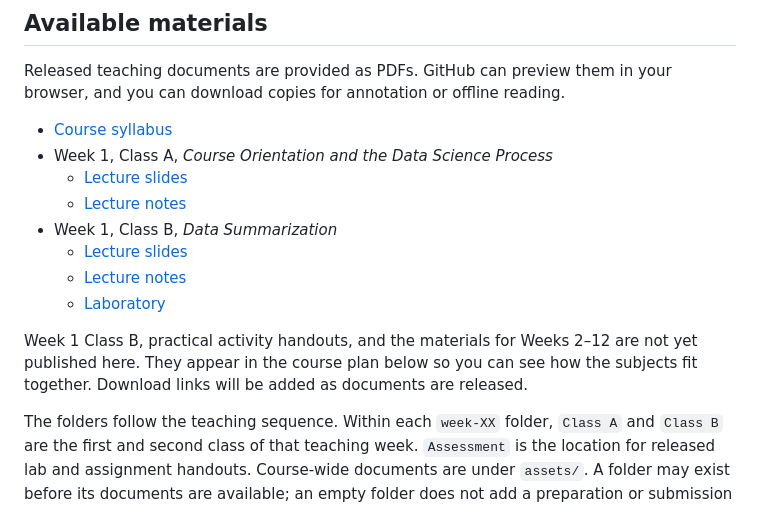
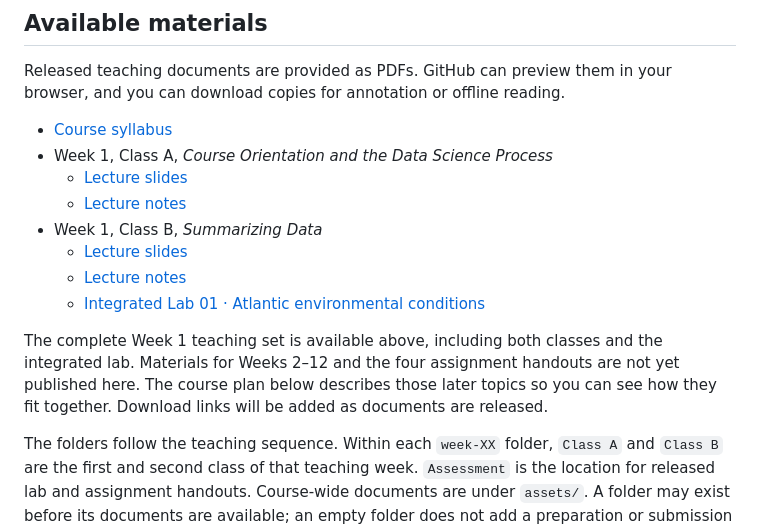
Before and after one commit to MAPS-Lab/CSCI-3141, a Markdown page: README.md, the part around the change. Rendered like a GitHub page.

Commit message:
docs: reconcile README with the complete week one release

```diff
--- a/README.md
+++ b/README.md
@@ -67,15 +67,16 @@ your browser, and you can download copies for annotation or offline reading.
 - Week 1, Class A, *Course Orientation and the Data Science Process*
   - [Lecture slides](week-01/Class%20A/class-01-slides.pdf)
   - [Lecture notes](week-01/Class%20A/class-01-notes.pdf)
-- Week 1, Class B, *Data Summarization*
+- Week 1, Class B, *Summarizing Data*
   - [Lecture slides](week-01/Class%20B/class-02-slides.pdf)
   - [Lecture notes](week-01/Class%20B/class-02-notes.pdf)
-  - [Laboratory](week-01/Assessment/week-01-lab.pdf)
+  - [Integrated Lab 01 · Atlantic environmental conditions](week-01/Assessment/week-01-lab.pdf)
 
-Week 1 Class B, practical activity handouts, and the materials for Weeks 2–12
-are not yet published here. They appear in the course plan below so you can see
-how the subjects fit together. Download links will be added as documents are
-released.
+The complete Week 1 teaching set is available above, including both classes and
+the integrated lab. Materials for Weeks 2–12 and the four assignment handouts
+are not yet published here. The course plan below describes those later topics
+so you can see how they fit together. Download links will be added as documents
+are released.
 
 The folders follow the teaching sequence. Within each `week-XX` folder,
 `Class A` and `Class B` are the first and second class of that teaching week.
```
